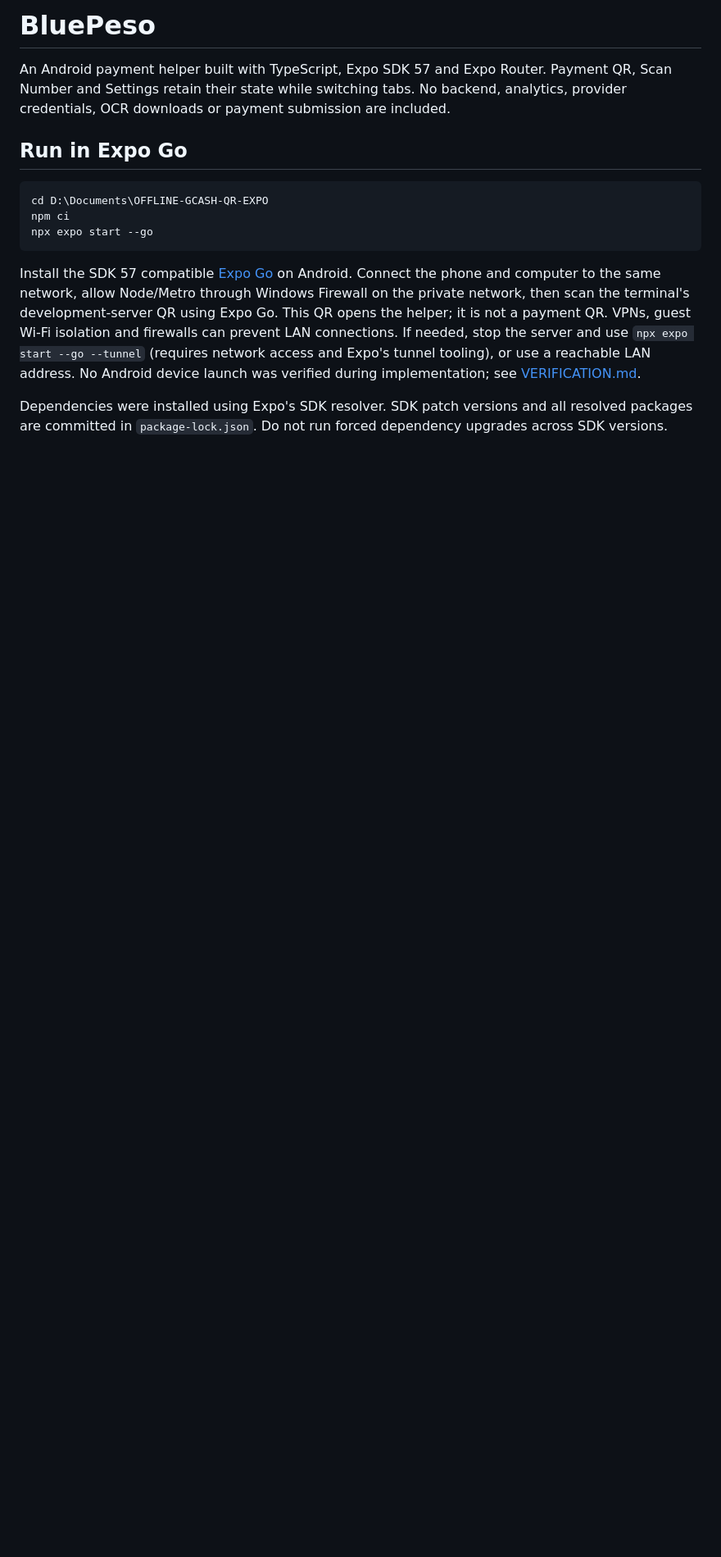
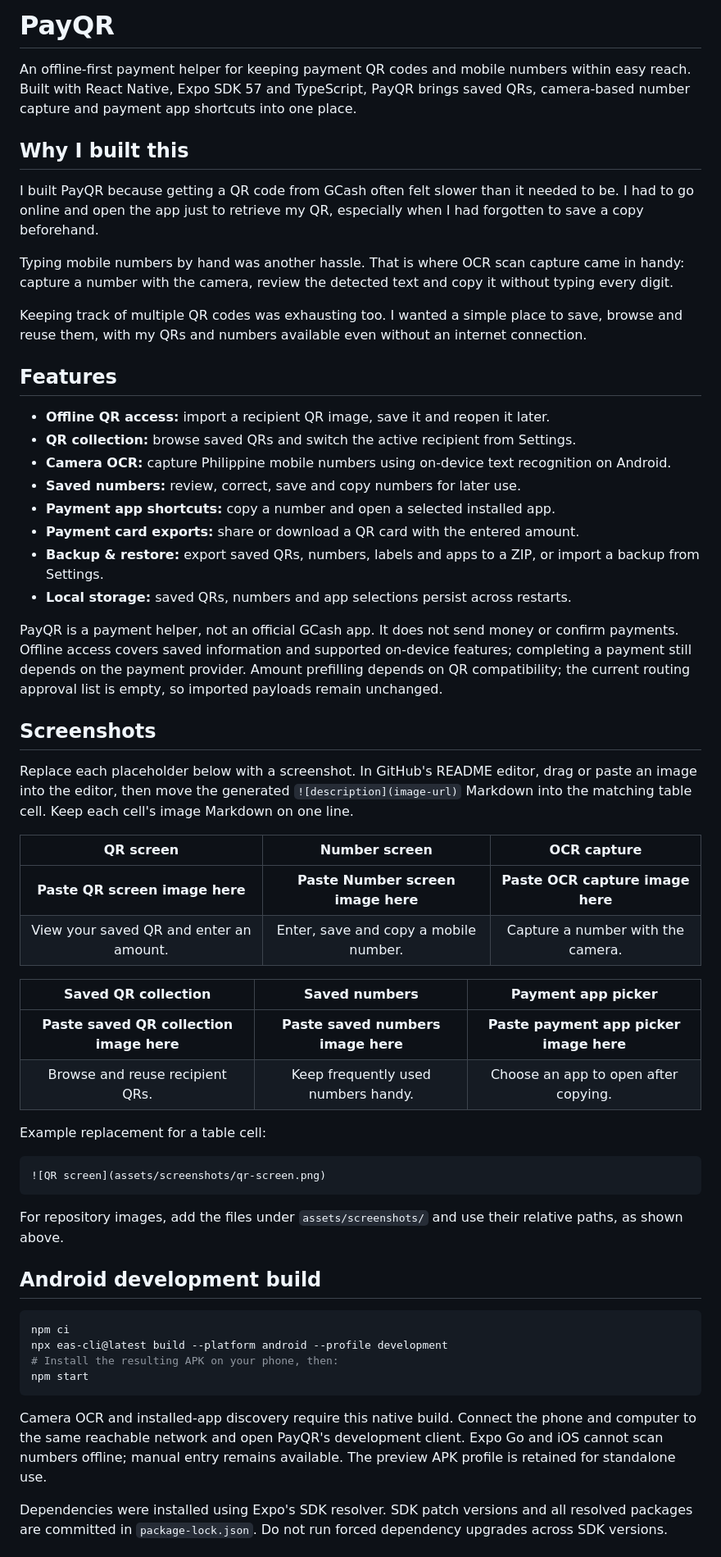
Before and after one commit to ChristianChilValencia/PayQR-Offline, a Markdown page: README.md, the part around one of its changes. Shown at 82% size. Rendered like a GitHub page; blank space fills up the shorter version.

Commit message:
docs: update README with motivation, screenshots, and backup security

````diff
--- a/README.md
+++ b/README.md
@@ -1,16 +1,60 @@
-# BluePeso
+# PayQR
 
-An Android payment helper built with TypeScript, Expo SDK 57 and Expo Router. Payment QR, Scan Number and Settings retain their state while switching tabs. No backend, analytics, provider credentials, OCR downloads or payment submission are included.
+An offline-first payment helper for keeping payment QR codes and mobile numbers within easy reach. Built with React Native, Expo SDK 57 and TypeScript, PayQR brings saved QRs, camera-based number capture and payment app shortcuts into one place.
 
-## Run in Expo Go
+## Why I built this
+
+I built PayQR because getting a QR code from GCash often felt slower than it needed to be. I had to go online and open the app just to retrieve my QR, especially when I had forgotten to save a copy beforehand.
+
+Typing mobile numbers by hand was another hassle. That is where OCR scan capture came in handy: capture a number with the camera, review the detected text and copy it without typing every digit.
+
+Keeping track of multiple QR codes was exhausting too. I wanted a simple place to save, browse and reuse them, with my QRs and numbers available even without an internet connection.
+
+## Features
+
+- **Offline QR access:** import a recipient QR image, save it and reopen it later.
+- **QR collection:** browse saved QRs and switch the active recipient from Settings.
+- **Camera OCR:** capture Philippine mobile numbers using on-device text recognition on Android.
+- **Saved numbers:** review, correct, save and copy numbers for later use.
+- **Payment app shortcuts:** copy a number and open a selected installed app.
+- **Payment card exports:** share or download a QR card with the entered amount.
+- **Backup & restore:** export saved QRs, numbers, labels and apps to a ZIP, or import a backup from Settings.
+- **Local storage:** saved QRs, numbers and app selections persist across restarts.
+
+PayQR is a payment helper, not an official GCash app. It does not send money or confirm payments. Offline access covers saved information and supported on-device features; completing a payment still depends on the payment provider. Amount prefilling depends on QR compatibility; the current routing approval list is empty, so imported payloads remain unchanged.
+
+## Screenshots
+
+Replace each placeholder below with a screenshot. In GitHub's README editor, drag or paste an image into the editor, then move the generated `![description](image-url)` Markdown into the matching table cell. Keep each cell's image Markdown on one line.
+
+| QR screen | Number screen | OCR capture |
+| :---: | :---: | :---: |
+| **Paste QR screen image here** | **Paste Number screen image here** | **Paste OCR capture image here** |
+| View your saved QR and enter an amount. | Enter, save and copy a mobile number. | Capture a number with the camera. |
+
+| Saved QR collection | Saved numbers | Payment app picker |
+| :---: | :---: | :---: |
+| **Paste saved QR collection image here** | **Paste saved numbers image here** | **Paste payment app picker image here** |
+| Browse and reuse recipient QRs. | Keep frequently used numbers handy. | Choose an app to open after copying. |
+
+Example replacement for a table cell:
+
+```markdown
+![QR screen](assets/screenshots/qr-screen.png)
+```
+
+For repository images, add the files under `assets/screenshots/` and use their relative paths, as shown above.
+
+## Android development build
 
 ```powershell
-cd D:\Documents\OFFLINE-GCASH-QR-EXPO
 npm ci
-npx expo start --go
+npx eas-cli@latest build --platform android --profile development
+# Install the resulting APK on your phone, then:
+npm start
 ```
 
-Install the SDK 57 compatible [Expo Go](https://expo.dev/go) on Android. Connect the phone and computer to the same network, allow Node/Metro through Windows Firewall on the private network, then scan the terminal's development-server QR using Expo Go. This QR opens the helper; it is not a payment QR. VPNs, guest Wi-Fi isolation and firewalls can prevent LAN connections. If needed, stop the server and use `npx expo start --go --tunnel` (requires network access and Expo's tunnel tooling), or use a reachable LAN address. No Android device launch was verified during implementation; see [VERIFICATION.md](VERIFICATION.md).
+Camera OCR and installed-app discovery require this native build. Connect the phone and computer to the same reachable network and open PayQR's development client. Expo Go and iOS cannot scan numbers offline; manual entry remains available. The preview APK profile is retained for standalone use.
 
 Dependencies were installed using Expo's SDK resolver. SDK patch versions and all resolved packages are committed in `package-lock.json`. Do not run forced dependency upgrades across SDK versions.
 
````
Also changed, not shown: other parts of README.md (+25 -20 lines).
